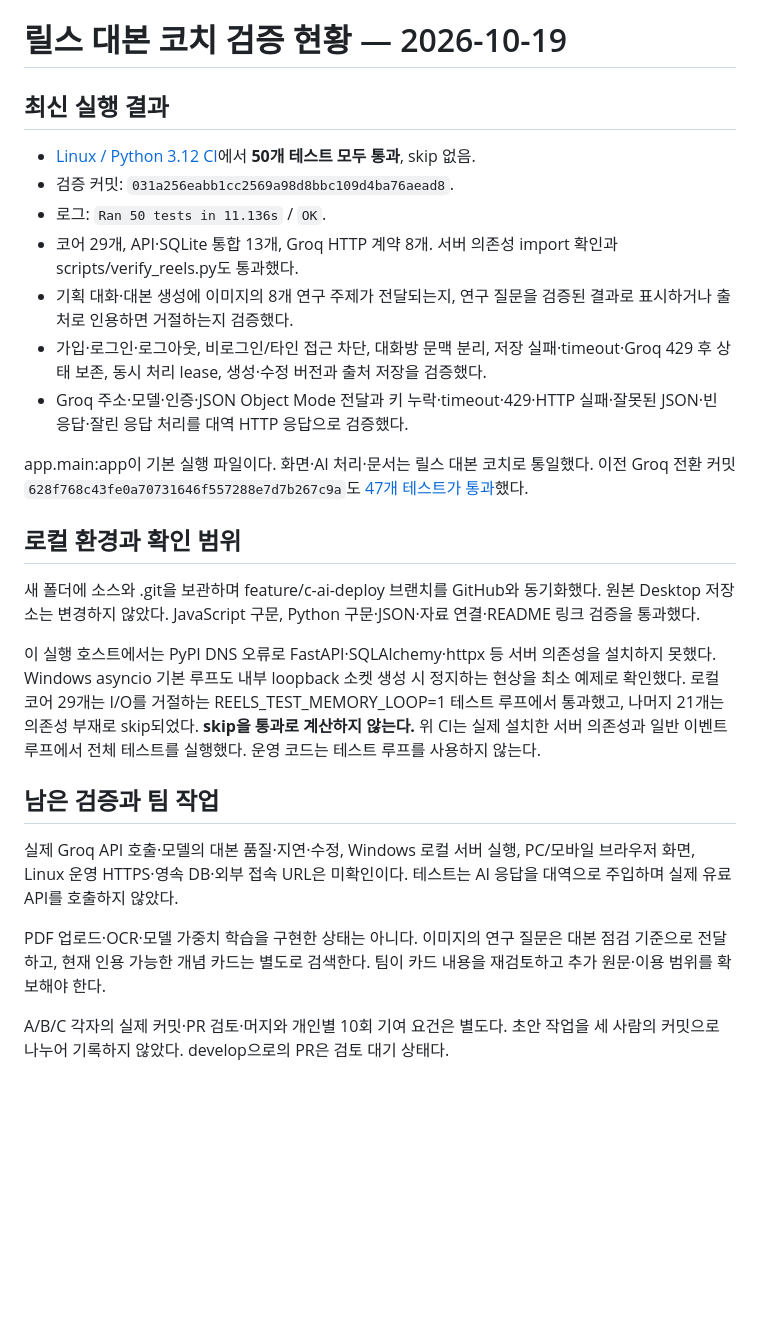
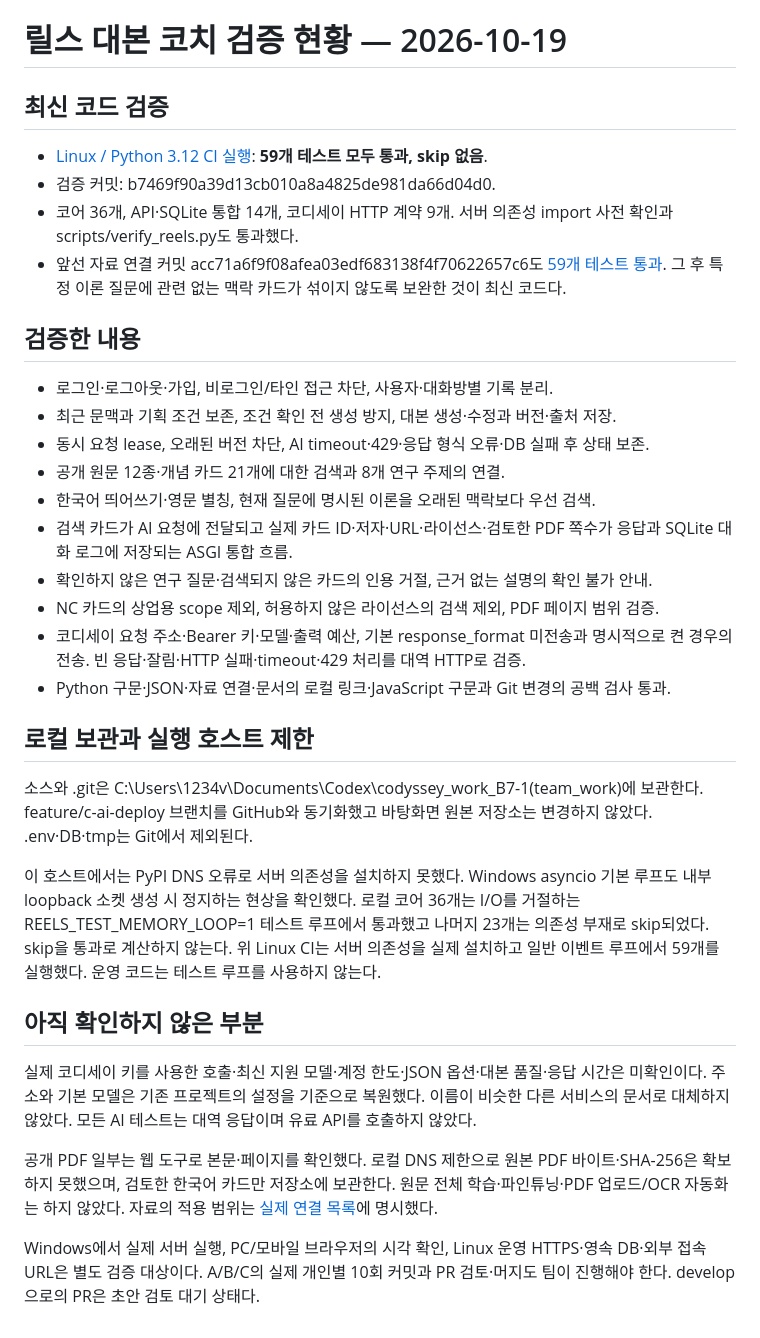
Before and after one commit to bidulgiya999/codyssey_work_B7-1-team-, a Markdown page: docs/VERIFICATION.md, the part around the change. Drawn GitHub-style; blank space fills up the shorter version.

Commit message:
docs: record 59 passing tests for public-source retrieval and Codyssey

```diff
--- a/docs/VERIFICATION.md
+++ b/docs/VERIFICATION.md
@@ -1,27 +1,35 @@
 # 릴스 대본 코치 검증 현황 — 2026-10-19
 
-## 최신 실행 결과
+## 최신 코드 검증
 
-- [Linux / Python 3.12 CI](https://github.com/bidulgiya999/codyssey_work_B7-1-team-/actions/runs/39228574869)에서 **50개 테스트 모두 통과**, skip 없음.
-- 검증 커밋: `031a256eabb1cc2569a98d8bbc109d4ba76aead8`.
-- 로그: `Ran 50 tests in 11.136s` / `OK`.
-- 코어 29개, API·SQLite 통합 13개, Groq HTTP 계약 8개. 서버 의존성 import 확인과 scripts/verify_reels.py도 통과했다.
-- 기획 대화·대본 생성에 이미지의 8개 연구 주제가 전달되는지, 연구 질문을 검증된 결과로 표시하거나 출처로 인용하면 거절하는지 검증했다.
-- 가입·로그인·로그아웃, 비로그인/타인 접근 차단, 대화방 문맥 분리, 저장 실패·timeout·Groq 429 후 상태 보존, 동시 처리 lease, 생성·수정 버전과 출처 저장을 검증했다.
-- Groq 주소·모델·인증·JSON Object Mode 전달과 키 누락·timeout·429·HTTP 실패·잘못된 JSON·빈 응답·잘린 응답 처리를 대역 HTTP 응답으로 검증했다.
+- [Linux / Python 3.12 CI 실행](https://github.com/bidulgiya999/codyssey_work_B7-1-team-/actions/runs/39231795091): **59개 테스트 모두 통과, skip 없음**.
+- 검증 커밋: b7469f90a39d13cb010a8a4825de981da66d04d0.
+- 코어 36개, API·SQLite 통합 14개, 코디세이 HTTP 계약 9개. 서버 의존성 import 사전 확인과 scripts/verify_reels.py도 통과했다.
+- 앞선 자료 연결 커밋 acc71a6f9f08afea03edf683138f4f70622657c6도 [59개 테스트 통과](https://github.com/bidulgiya999/codyssey_work_B7-1-team-/actions/runs/39231651192). 그 후 특정 이론 질문에 관련 없는 맥락 카드가 섞이지 않도록 보완한 것이 최신 코드다.
 
-app.main:app이 기본 실행 파일이다. 화면·AI 처리·문서는 릴스 대본 코치로 통일했다. 이전 Groq 전환 커밋 `628f768c43fe0a70731646f557288e7d7b267c9a`도 [47개 테스트가 통과](https://github.com/bidulgiya999/codyssey_work_B7-1-team-/actions/runs/39228039496)했다.
+## 검증한 내용
 
-## 로컬 환경과 확인 범위
+- 로그인·로그아웃·가입, 비로그인/타인 접근 차단, 사용자·대화방별 기록 분리.
+- 최근 문맥과 기획 조건 보존, 조건 확인 전 생성 방지, 대본 생성·수정과 버전·출처 저장.
+- 동시 요청 lease, 오래된 버전 차단, AI timeout·429·응답 형식 오류·DB 실패 후 상태 보존.
+- 공개 원문 12종·개념 카드 21개에 대한 검색과 8개 연구 주제의 연결.
+- 한국어 띄어쓰기·영문 별칭, 현재 질문에 명시된 이론을 오래된 맥락보다 우선 검색.
+- 검색 카드가 AI 요청에 전달되고 실제 카드 ID·저자·URL·라이선스·검토한 PDF 쪽수가 응답과 SQLite 대화 로그에 저장되는 ASGI 통합 흐름.
+- 확인하지 않은 연구 질문·검색되지 않은 카드의 인용 거절, 근거 없는 설명의 확인 불가 안내.
+- NC 카드의 상업용 scope 제외, 허용하지 않은 라이선스의 검색 제외, PDF 페이지 범위 검증.
+- 코디세이 요청 주소·Bearer 키·모델·출력 예산, 기본 response_format 미전송과 명시적으로 켠 경우의 전송. 빈 응답·잘림·HTTP 실패·timeout·429 처리를 대역 HTTP로 검증.
+- Python 구문·JSON·자료 연결·문서의 로컬 링크·JavaScript 구문과 Git 변경의 공백 검사 통과.
 
-새 폴더에 소스와 .git을 보관하며 feature/c-ai-deploy 브랜치를 GitHub와 동기화했다. 원본 Desktop 저장소는 변경하지 않았다. JavaScript 구문, Python 구문·JSON·자료 연결·README 링크 검증을 통과했다.
+## 로컬 보관과 실행 호스트 제한
 
-이 실행 호스트에서는 PyPI DNS 오류로 FastAPI·SQLAlchemy·httpx 등 서버 의존성을 설치하지 못했다. Windows asyncio 기본 루프도 내부 loopback 소켓 생성 시 정지하는 현상을 최소 예제로 확인했다. 로컬 코어 29개는 I/O를 거절하는 REELS_TEST_MEMORY_LOOP=1 테스트 루프에서 통과했고, 나머지 21개는 의존성 부재로 skip되었다. **skip을 통과로 계산하지 않는다.** 위 CI는 실제 설치한 서버 의존성과 일반 이벤트 루프에서 전체 테스트를 실행했다. 운영 코드는 테스트 루프를 사용하지 않는다.
+소스와 .git은 C:\Users\1234v\Documents\Codex\codyssey_work_B7-1(team_work)에 보관한다. feature/c-ai-deploy 브랜치를 GitHub와 동기화했고 바탕화면 원본 저장소는 변경하지 않았다. .env·DB·tmp는 Git에서 제외된다.
 
-## 남은 검증과 팀 작업
+이 호스트에서는 PyPI DNS 오류로 서버 의존성을 설치하지 못했다. Windows asyncio 기본 루프도 내부 loopback 소켓 생성 시 정지하는 현상을 확인했다. 로컬 코어 36개는 I/O를 거절하는 REELS_TEST_MEMORY_LOOP=1 테스트 루프에서 통과했고 나머지 23개는 의존성 부재로 skip되었다. skip을 통과로 계산하지 않는다. 위 Linux CI는 서버 의존성을 실제 설치하고 일반 이벤트 루프에서 59개를 실행했다. 운영 코드는 테스트 루프를 사용하지 않는다.
 
-실제 Groq API 호출·모델의 대본 품질·지연·수정, Windows 로컬 서버 실행, PC/모바일 브라우저 화면, Linux 운영 HTTPS·영속 DB·외부 접속 URL은 미확인이다. 테스트는 AI 응답을 대역으로 주입하며 실제 유료 API를 호출하지 않았다.
+## 아직 확인하지 않은 부분
 
-PDF 업로드·OCR·모델 가중치 학습을 구현한 상태는 아니다. 이미지의 연구 질문은 대본 점검 기준으로 전달하고, 현재 인용 가능한 개념 카드는 별도로 검색한다. 팀이 카드 내용을 재검토하고 추가 원문·이용 범위를 확보해야 한다.
+실제 코디세이 키를 사용한 호출·최신 지원 모델·계정 한도·JSON 옵션·대본 품질·응답 시간은 미확인이다. 주소와 기본 모델은 기존 프로젝트의 설정을 기준으로 복원했다. 이름이 비슷한 다른 서비스의 문서로 대체하지 않았다. 모든 AI 테스트는 대역 응답이며 유료 API를 호출하지 않았다.
 
-A/B/C 각자의 실제 커밋·PR 검토·머지와 개인별 10회 기여 요건은 별도다. 초안 작업을 세 사람의 커밋으로 나누어 기록하지 않았다. develop으로의 PR은 검토 대기 상태다.
+공개 PDF 일부는 웹 도구로 본문·페이지를 확인했다. 로컬 DNS 제한으로 원본 PDF 바이트·SHA-256은 확보하지 못했으며, 검토한 한국어 카드만 저장소에 보관한다. 원문 전체 학습·파인튜닝·PDF 업로드/OCR 자동화는 하지 않았다. 자료의 적용 범위는 [실제 연결 목록](KNOWLEDGE.md)에 명시했다.
+
+Windows에서 실제 서버 실행, PC/모바일 브라우저의 시각 확인, Linux 운영 HTTPS·영속 DB·외부 접속 URL은 별도 검증 대상이다. A/B/C의 실제 개인별 10회 커밋과 PR 검토·머지도 팀이 진행해야 한다. develop으로의 PR은 초안 검토 대기 상태다.
```
